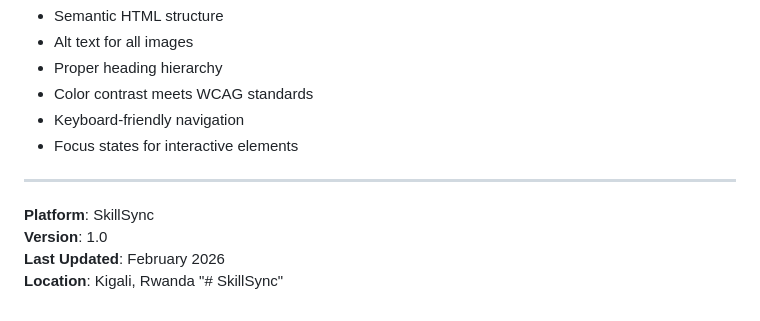
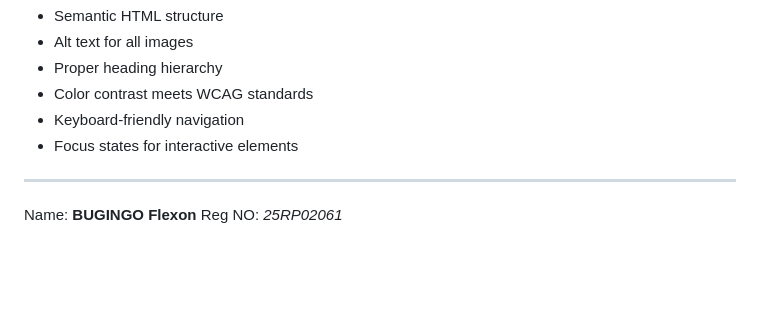
Before and after one commit to flexonfy/SkillSync, a Markdown page: README.md, the part around the change. Rendered like a GitHub page; blank space fills up the shorter version.

Commit message:
Revise project information in README
Updated project details in README.

```diff
--- a/README.md
+++ b/README.md
@@ -169,8 +169,5 @@ Potential additions to the platform:
 
 ---
 
-**Platform**: SkillSync
-**Version**: 1.0
-**Last Updated**: February 2026
-**Location**: Kigali, Rwanda
-"# SkillSync"
+Name: **BUGINGO Flexon**
+Reg NO: *25RP02061*
```
